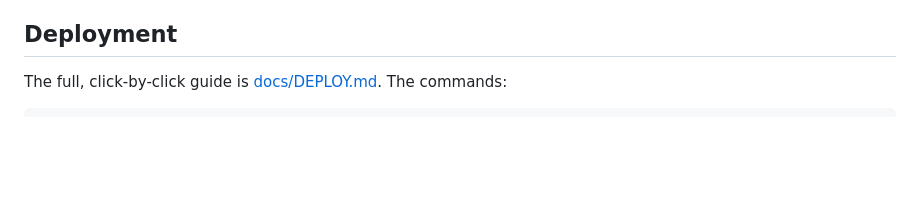
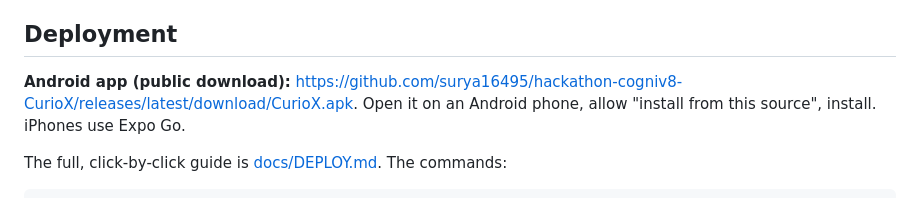
Before and after one commit to surya16495/hackathon-cogniv8-CurioX, a Markdown page: README.md, the part around the change. GitHub-like rendering; blank space fills up the shorter version.

Commit message:
Link the Android APK from the GitHub release (v0.1.0) in the README and DEPLOY.md
Co-Authored-By: Claude Fable 5.1 <noreply@anthropic.com>

````diff
--- a/README.md
+++ b/README.md
@@ -107,6 +107,8 @@ Notes: voice input on phones needs the server's `GROQ_API_KEY` (Whisper). On iPh
 
 ## Deployment
 
+**Android app (public download):** https://github.com/surya16495/hackathon-cogniv8-CurioX/releases/latest/download/CurioX.apk. Open it on an Android phone, allow "install from this source", install. iPhones use Expo Go.
+
 The full, click-by-click guide is [docs/DEPLOY.md](docs/DEPLOY.md). The commands:
 
 ```bash
````
Also changed, not shown: docs/DEPLOY.md (+14 -0 lines).
